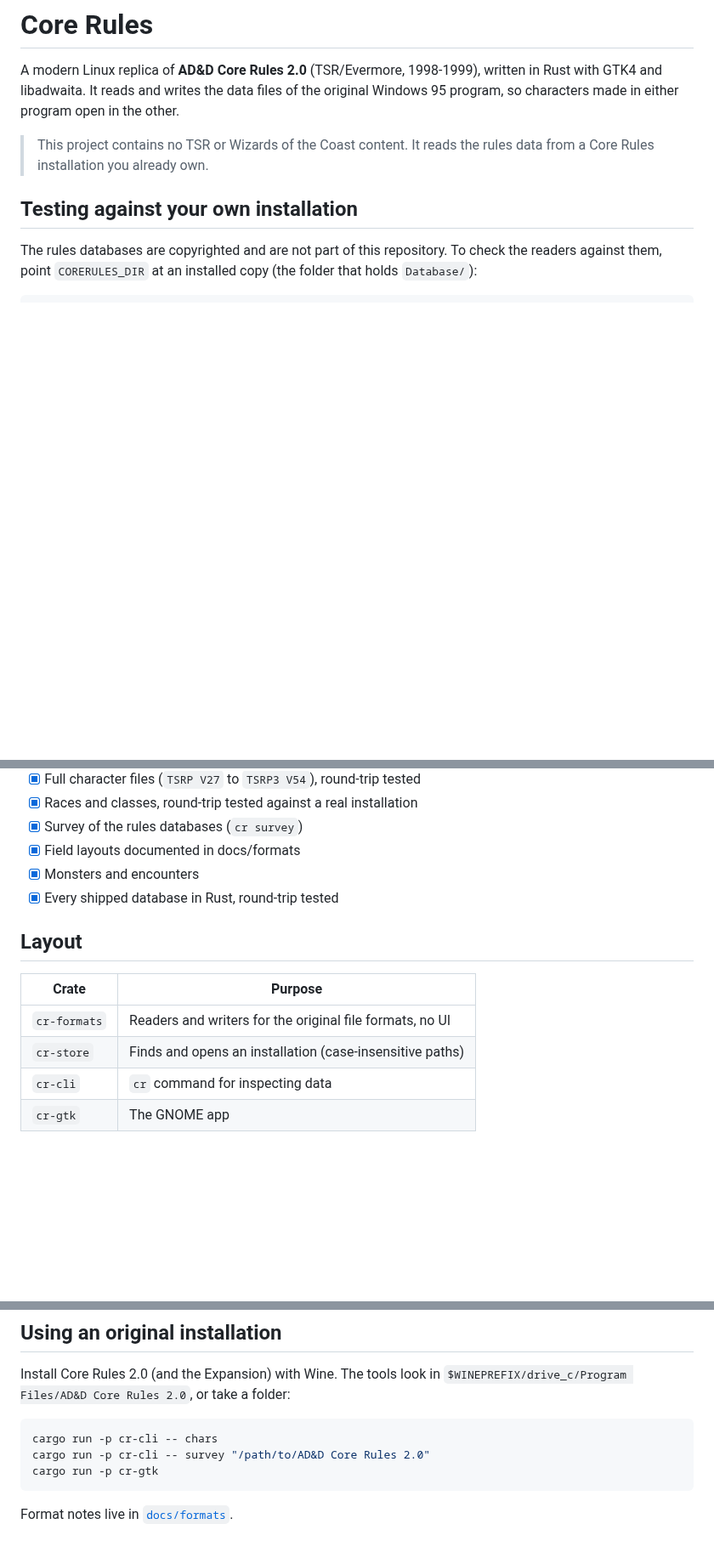
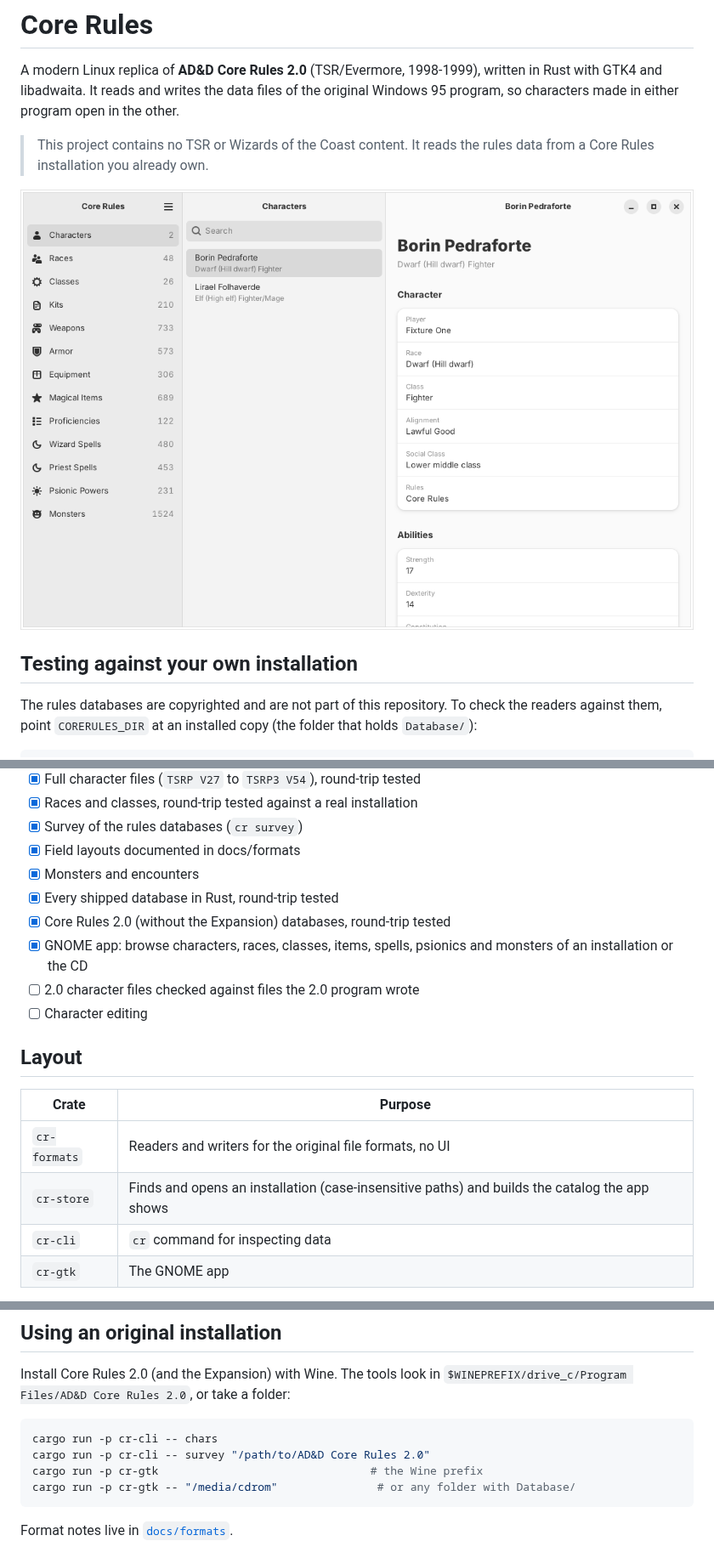
Before and after one commit to brahm/corerules, a Markdown page: README.md, 3 parts joined by grey strips. Shown at 85% size. GitHub-like rendering; pictures changed too: docs/screenshots/character.png (added); blank space fills up the shorter version.

````diff
--- a/README.md
+++ b/README.md
@@ -7,6 +7,8 @@ open in the other.
 
 > This project contains no TSR or Wizards of the Coast content. It reads the
 > rules data from a Core Rules installation you already own.
+
+![The app showing a character made in the original program](docs/screenshots/character.png)
 
 ## Testing against your own installation
 
@@ -30,13 +32,18 @@ Early work (phase 0 of the plan): the file formats are being mapped.
 - [x] Field layouts documented in docs/formats
 - [x] Monsters and encounters
 - [x] Every shipped database in Rust, round-trip tested
+- [x] Core Rules 2.0 (without the Expansion) databases, round-trip tested
+- [x] GNOME app: browse characters, races, classes, items, spells, psionics
+      and monsters of an installation or the CD
+- [ ] 2.0 character files checked against files the 2.0 program wrote
+- [ ] Character editing
 
 ## Layout
 
 | Crate | Purpose |
 | --- | --- |
 | `cr-formats` | Readers and writers for the original file formats, no UI |
-| `cr-store` | Finds and opens an installation (case-insensitive paths) |
+| `cr-store` | Finds and opens an installation (case-insensitive paths) and builds the catalog the app shows |
 | `cr-cli` | `cr` command for inspecting data |
 | `cr-gtk` | The GNOME app |
 
@@ -59,7 +66,8 @@ Install Core Rules 2.0 (and the Expansion) with Wine. The tools look in
 ```sh
 cargo run -p cr-cli -- chars
 cargo run -p cr-cli -- survey "/path/to/AD&D Core Rules 2.0"
-cargo run -p cr-gtk
+cargo run -p cr-gtk                                # the Wine prefix
+cargo run -p cr-gtk -- "/media/cdrom"               # or any folder with Database/
 ```
 
 Format notes live in [`docs/formats`](docs/formats).
````
Also changed, not shown: 7 other files.
